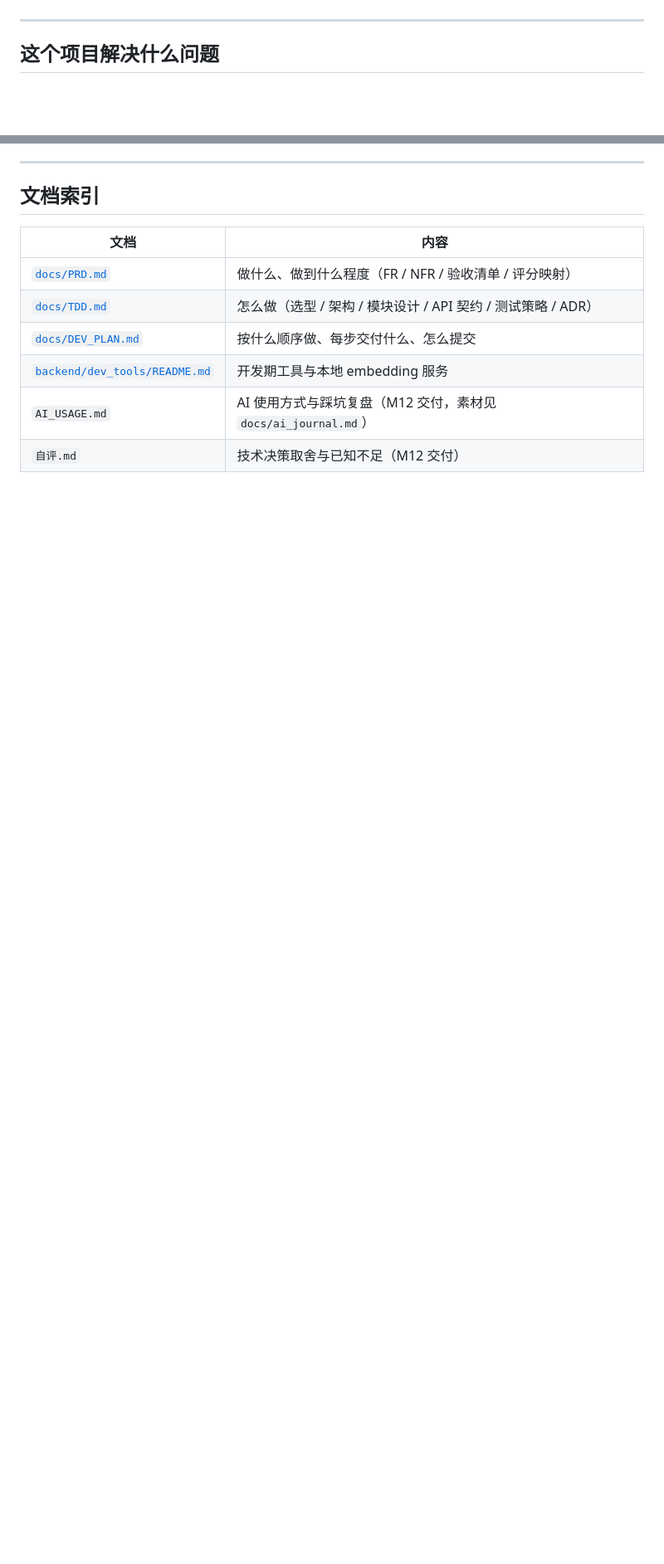
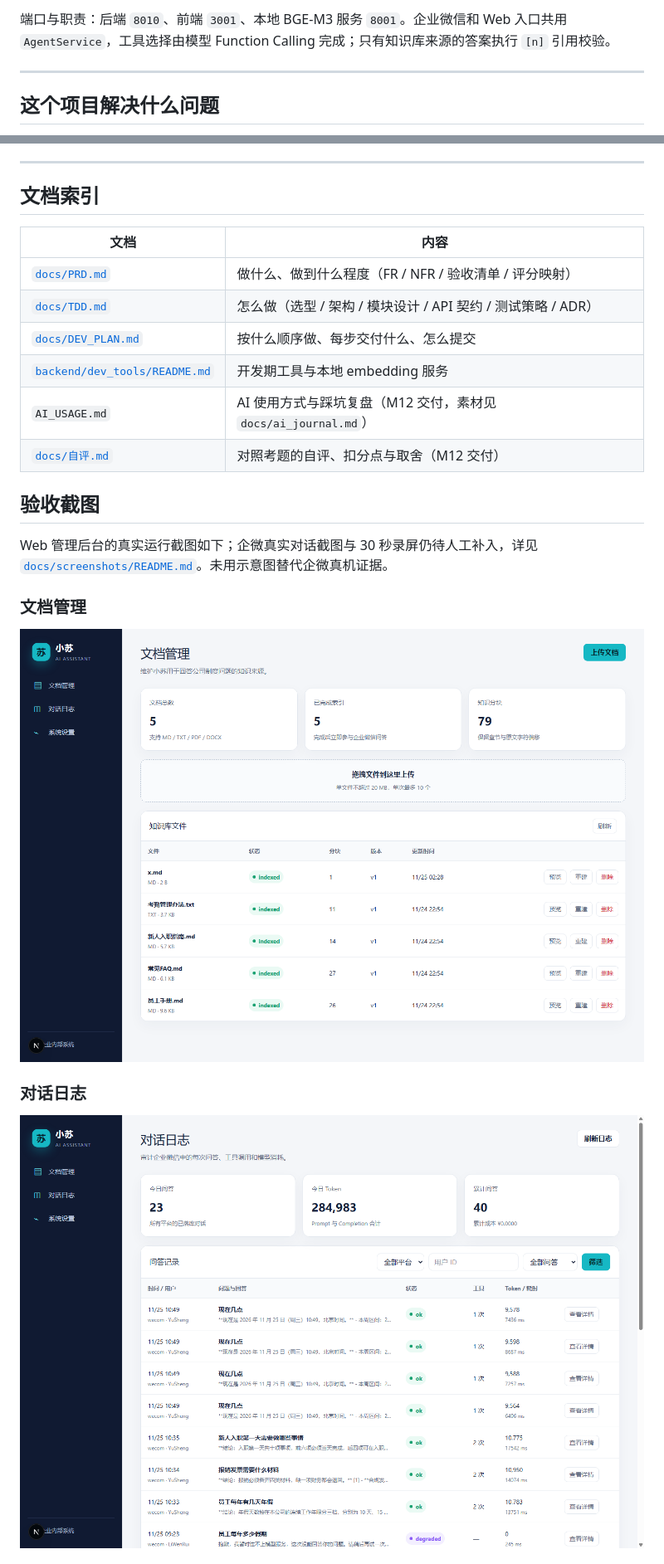
Before and after one commit to Lwr99204/xiaosu-ai-assistant, a Markdown page: README.md, 2 parts joined by grey strips. Shown at 83% size. Drawn GitHub-style; pictures changed too: docs/screenshots/01-documents.png (added), docs/screenshots/02-logs.png (added); blank space fills up the shorter version.

```diff
--- a/README.md
+++ b/README.md
@@ -8,3 +28,5 @@
+端口与职责：后端 `8010`、前端 `3001`、本地 BGE-M3 服务 `8001`。企业微信和 Web 入口共用
+`AgentService`，工具选择由模型 Function Calling 完成；只有知识库来源的答案执行 `[n]` 引用校验。
 
 ---
 
@@ -180,4 +211,18 @@ curl -s http://127.0.0.1:8001/health   # {"status":"ok","model":"bge-m3","loaded
 | [`docs/DEV_PLAN.md`](docs/DEV_PLAN.md) | 按什么顺序做、每步交付什么、怎么提交 |
 | [`backend/dev_tools/README.md`](backend/dev_tools/README.md) | 开发期工具与本地 embedding 服务 |
 | `AI_USAGE.md` | AI 使用方式与踩坑复盘（M12 交付，素材见 `docs/ai_journal.md`） |
-| `自评.md` | 技术决策取舍与已知不足（M12 交付） |
+| [`docs/自评.md`](docs/自评.md) | 对照考题的自评、扣分点与取舍（M12 交付） |
+
+## 验收截图
+
+Web 管理后台的真实运行截图如下；企微真实对话截图与 30 秒录屏仍待人工补入，详见
+[`docs/screenshots/README.md`](docs/screenshots/README.md)。未用示意图替代企微真机证据。
+
+### 文档管理
+
+![文档管理：已索引文档与分块数](docs/screenshots/01-documents.png)
+
+### 对话日志
+
+![对话日志：问题、工具调用、Token 与耗时](docs/screenshots/02-logs.png)
+
```
Also changed, not shown: other parts of README.md (+62 -30 lines), AI_USAGE.md (added, +66 -0 lines), docs/screenshots/README.md (added, +11 -0 lines), docs/自评.md (added, +21 -0 lines), docs/验收记录.md (added, +84 -0 lines), docs/screenshots/03-settings.png (added).
